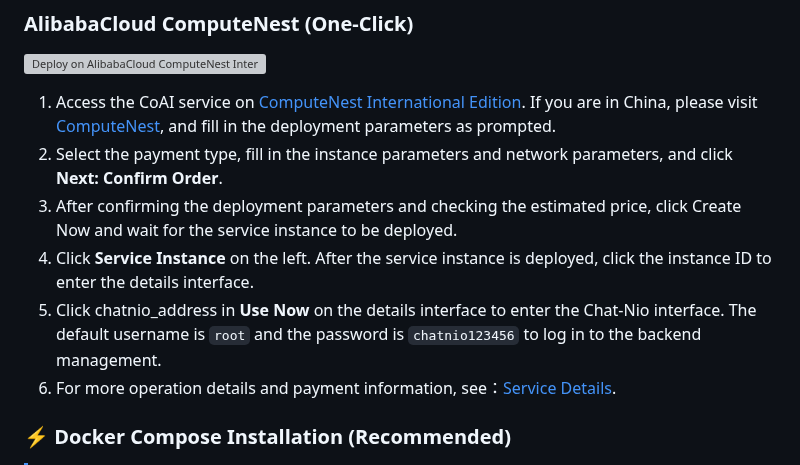
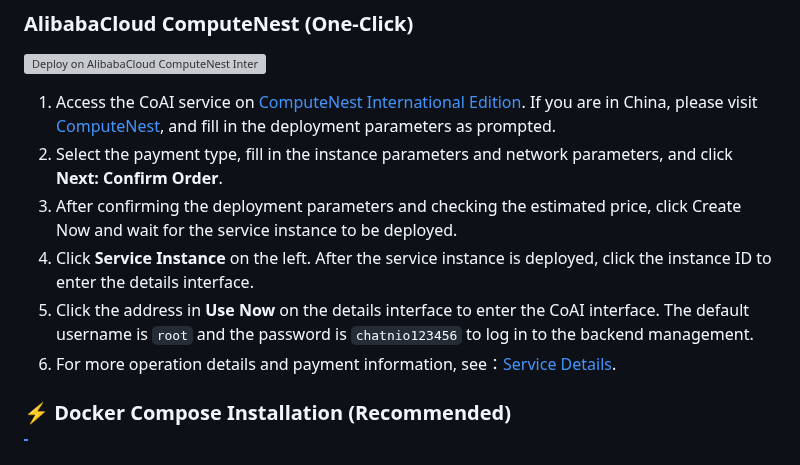
Before and after one commit to zmh-program/chatnio, a Markdown page: README.md, the part around one of its changes. Drawn GitHub-style; grey boxes are pictures that could not be loaded.

```diff
--- a/README.md
+++ b/README.md
@@ -112,7 +112,7 @@ English · [简体中文](./README_zh-CN.md) · [Docs](https://chatnio.com) · [
 2. Select the payment type, fill in the instance parameters and network parameters, and click **Next: Confirm Order**.
 3. After confirming the deployment parameters and checking the estimated price, click Create Now and wait for the service instance to be deployed.
 4. Click **Service Instance** on the left. After the service instance is deployed, click the instance ID to enter the details interface.
-5. Click chatnio_address in **Use Now** on the details interface to enter the Chat-Nio interface. The default username is `root` and the password is `chatnio123456` to log in to the backend management.
+5. Click the address in **Use Now** on the details interface to enter the CoAI interface. The default username is `root` and the password is `chatnio123456` to log in to the backend management.
 6. For more operation details and payment information, see：[Service Details](https://computenest.console.aliyun.com/service/detail/ap-southeast-1/service-27e11d3a5c9b40628505/1?type=user&isRecommend=true).
 
 
```
Also changed, not shown: other parts of README.md (+1 -1 lines), README_zh-CN.md (+1 -1 lines).
